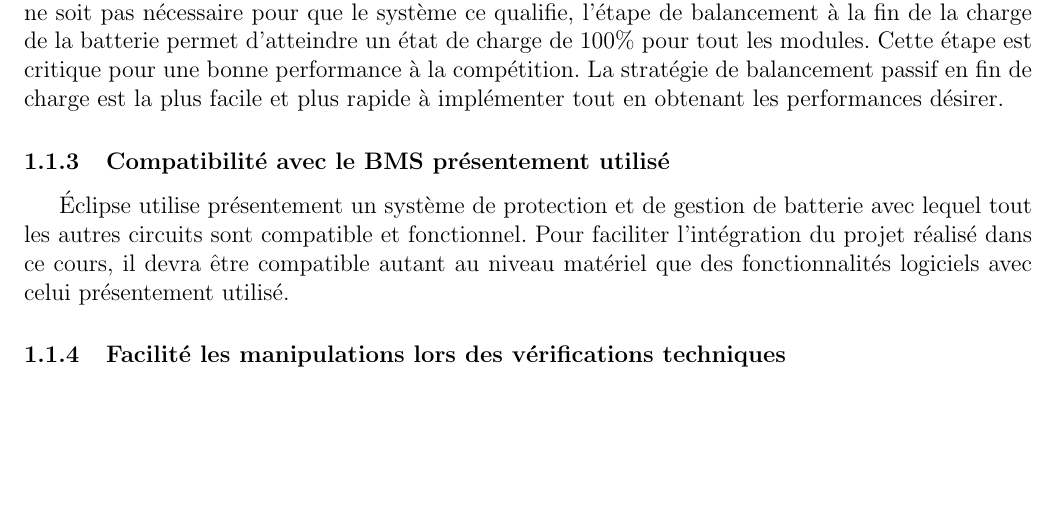
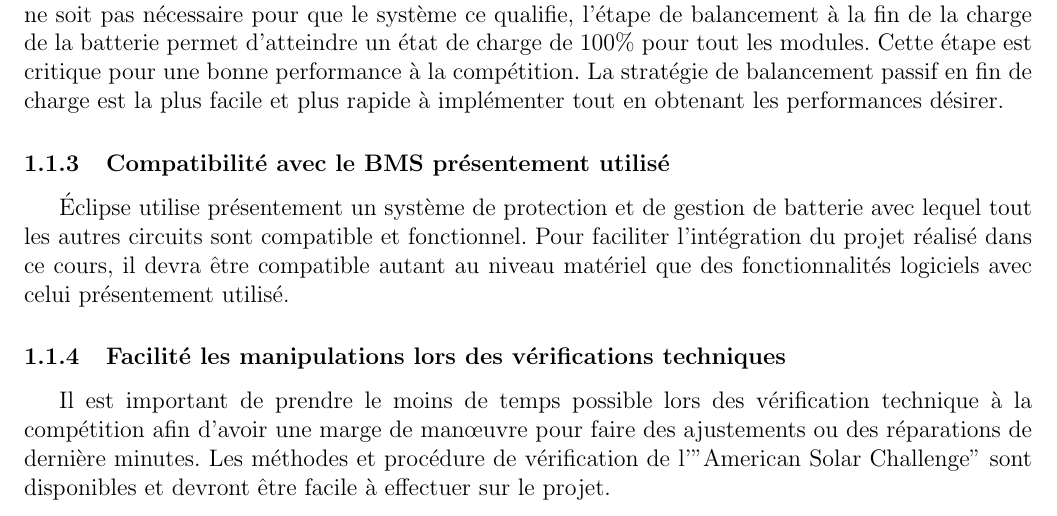
Before and after one commit to chrisdsa/BMS, a LaTeX document (DOC/Cahier de charge/Main.tex, which reads DOC/Cahier de charge/Objectifs/Objectifs.tex): part of page 2 of 2, cut so that both start at the same text, the shorter picture padded with empty space. Compiled offline with pdfLaTeX.

Commit message:
add manipulation objective description

```diff
--- a/DOC/Cahier de charge/Objectifs/Objectifs.tex
+++ b/DOC/Cahier de charge/Objectifs/Objectifs.tex
@@ -15,3 +15,4 @@ Réaliser tout les objectifs pour avoir un système de protection et de gestion
 		Éclipse utilise présentement un système de protection et de gestion de batterie avec lequel tout les autres circuits sont compatible et fonctionnel. Pour faciliter l'intégration du projet réalisé dans ce cours, il devra être compatible autant au niveau matériel que des fonctionnalités logiciels avec celui présentement utilisé.
 
 		\subsubsection{Facilité les manipulations lors des vérifications techniques}
+		Il est important de prendre le moins de temps possible lors des vérification technique à la compétition afin d'avoir une marge de manœuvre pour faire des ajustements ou des réparations de dernière minutes. Les méthodes et procédure de vérification de l'"American Solar Challenge" sont disponibles et devront être facile à effectuer sur le projet.
```
